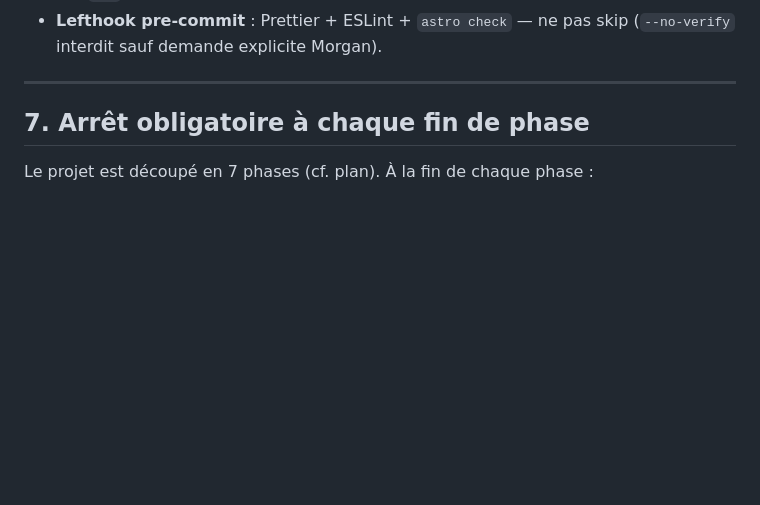
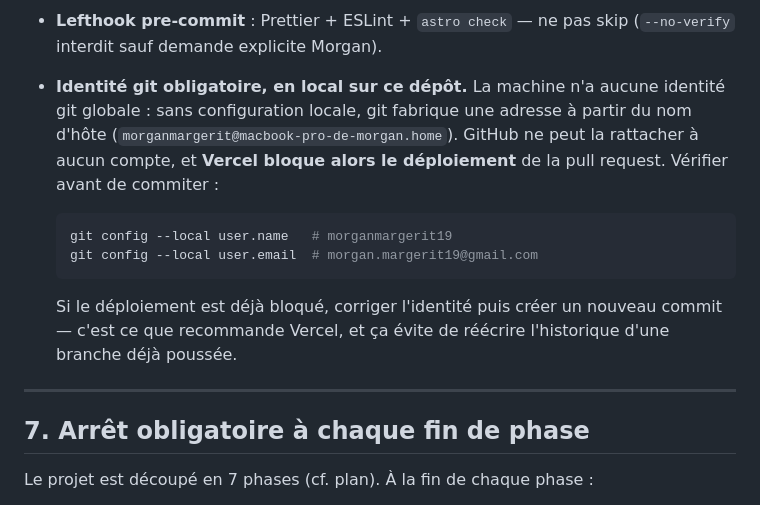
Before and after one commit to studio-jonathan-oliveira/studio-oliveira-site, a Markdown page: CLAUDE.md, the part around the change. Drawn GitHub-style; blank space fills up the shorter version.

Commit message:
docs: impose une identite git locale sur ce depot
Le deploiement de la PR a ete refuse faute de pouvoir rattacher l'auteur des
commits a un compte GitHub. Ce depot n'avait aucune identite git configuree,
et la machine n'en a aucune en global : git fabriquait donc une adresse a
partir du nom d'hote, que GitHub ne peut rattacher a personne.

Le defaut preexistait a cette branche et ne s'etait pas manifeste jusqu'ici.

Identite locale desormais posee sur le depot, et regle documentee en
section 6 du CLAUDE.md avec sa commande de verification.

Co-Authored-By: Claude Opus 5 <noreply@anthropic.com>

````diff
--- a/CLAUDE.md
+++ b/CLAUDE.md
@@ -130,6 +130,20 @@ Cette règle s'applique à **tout contenu éditorial** : phrases de hero, descri
   - `build:` build system
   - `ci:` CI/CD
 - **Lefthook pre-commit** : Prettier + ESLint + `astro check` — ne pas skip (`--no-verify` interdit sauf demande explicite Morgan).
+- **Identité git obligatoire, en local sur ce dépôt.** La machine n'a aucune
+  identité git globale : sans configuration locale, git fabrique une adresse à
+  partir du nom d'hôte (`morganmargerit@macbook-pro-de-morgan.home`). GitHub ne
+  peut la rattacher à aucun compte, et **Vercel bloque alors le déploiement** de
+  la pull request. Vérifier avant de commiter :
+
+  ```bash
+  git config --local user.name   # morganmargerit19
+  git config --local user.email  # morgan.margerit19@gmail.com
+  ```
+
+  Si le déploiement est déjà bloqué, corriger l'identité puis créer un nouveau
+  commit — c'est ce que recommande Vercel, et ça évite de réécrire l'historique
+  d'une branche déjà poussée.
 
 ---
 
````
